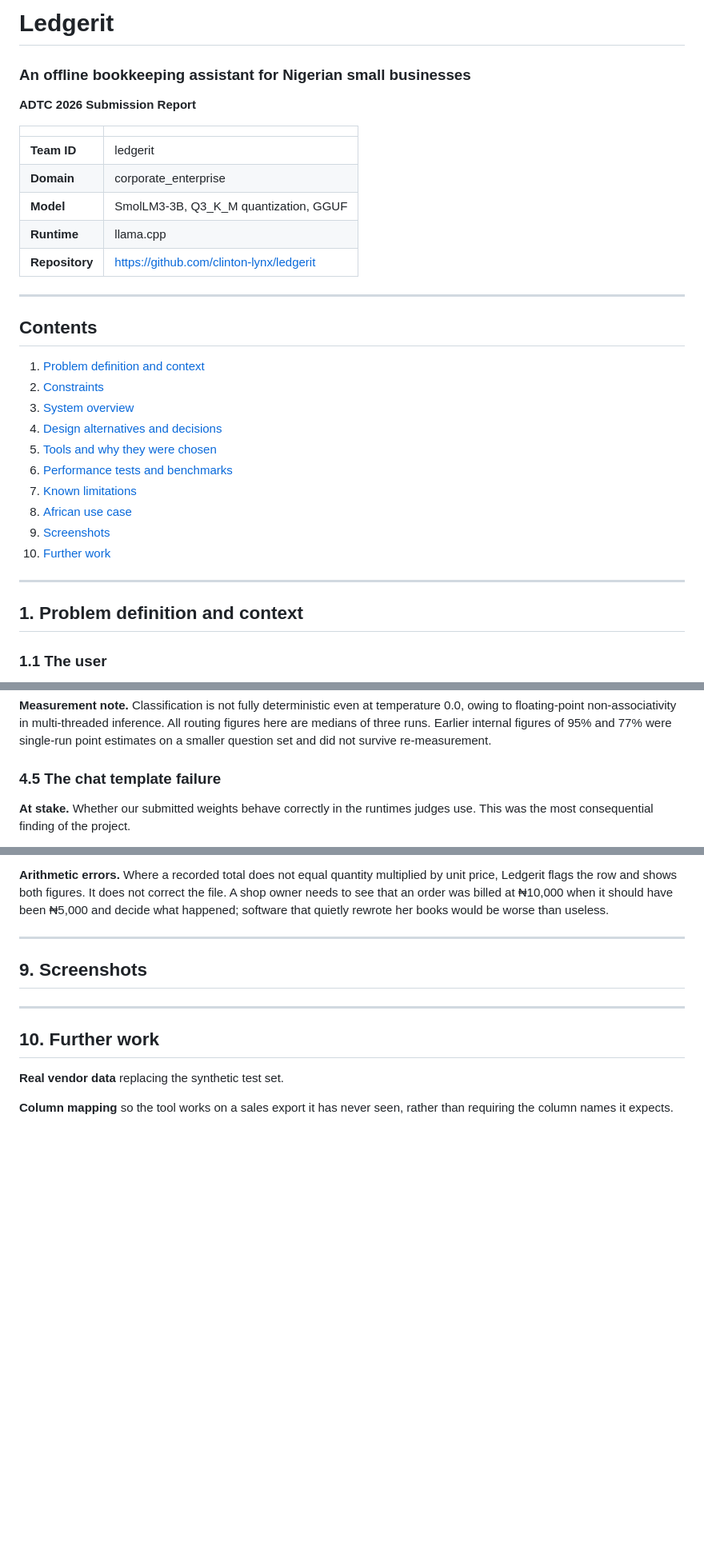
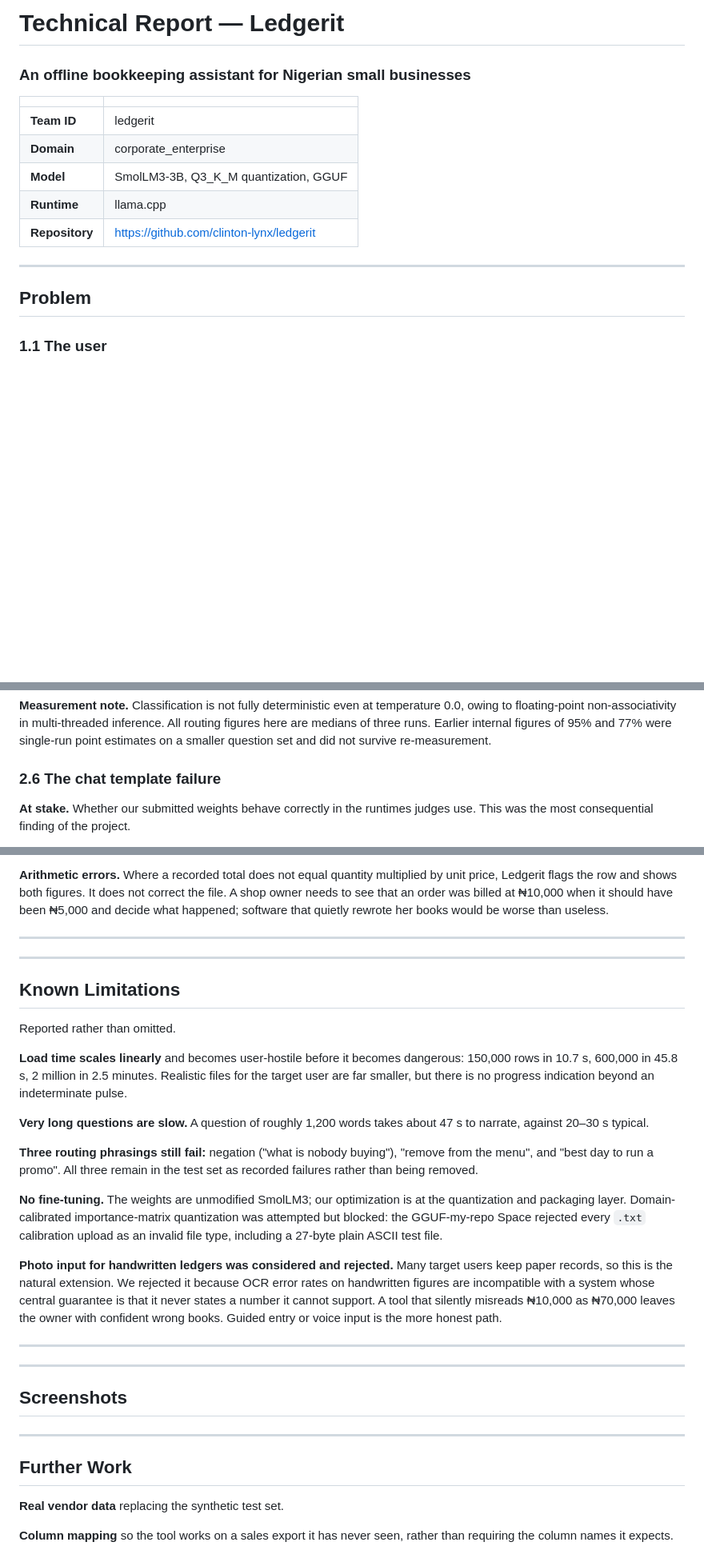
Before and after one commit to clinton-lynx/ledgerit, a Markdown page: REPORT.md, 3 parts joined by grey strips. Shown at 80% size. Rendered like a GitHub page; blank space fills up the shorter version.

```diff
--- a/REPORT.md
+++ b/REPORT.md
@@ -1,7 +1,5 @@
-# Ledgerit
+# Technical Report — Ledgerit
 ### An offline bookkeeping assistant for Nigerian small businesses
-
-**ADTC 2026 Submission Report**
 
 | | |
 |---|---|
@@ -13,22 +11,7 @@
 
 ---
 
-## Contents
-
-1. [Problem definition and context](#1-problem-definition-and-context)
-2. [Constraints](#2-constraints)
-3. [System overview](#3-system-overview)
-4. [Design alternatives and decisions](#4-design-alternatives-and-decisions)
-5. [Tools and why they were chosen](#5-tools-and-why-they-were-chosen)
-6. [Performance tests and benchmarks](#6-performance-tests-and-benchmarks)
-7. [Known limitations](#7-known-limitations)
-8. [African use case](#8-african-use-case)
-9. [Screenshots](#9-screenshots)
-10. [Further work](#10-further-work)
-
----
-
-## 1. Problem definition and context
+## Problem
 
 ### 1.1 The user
 
@@ -277,7 +244,7 @@ inference. All routing figures here are medians of three runs. Earlier internal
 figures of 95% and 77% were single-run point estimates on a smaller question set
 and did not survive re-measurement.
 
-### 4.5 The chat template failure
+### 2.6 The chat template failure
 
 **At stake.** Whether our submitted weights behave correctly in the runtimes
 judges use. This was the most consequential finding of the project.
@@ -517,14 +477,49 @@ section. -->
 
 ---
 
-## 9. Screenshots
+---
+
+## Known Limitations
+
+Reported rather than omitted.
+
+**Load time scales linearly** and becomes user-hostile before it becomes
+dangerous: 150,000 rows in 10.7 s, 600,000 in 45.8 s, 2 million in 2.5 minutes.
+Realistic files for the target user are far smaller, but there is no progress
+indication beyond an indeterminate pulse.
+
+**Very long questions are slow.** A question of roughly 1,200 words takes about
+47 s to narrate, against 20–30 s typical.
+
+**Three routing phrasings still fail:** negation ("what is nobody buying"),
+"remove from the menu", and "best day to run a promo". All three remain in the
+test set as recorded failures rather than being removed.
+
+**No fine-tuning.** The weights are unmodified SmolLM3; our optimization is at
+the quantization and packaging layer. Domain-calibrated importance-matrix
+quantization was attempted but blocked: the GGUF-my-repo Space rejected every
+`.txt` calibration upload as an invalid file type, including a 27-byte plain
+ASCII test file.
+
+**Photo input for handwritten ledgers was considered and rejected.** Many target
+users keep paper records, so this is the natural extension. We rejected it
+because OCR error rates on handwritten figures are incompatible with a system
+whose central guarantee is that it never states a number it cannot support. A
+tool that silently misreads ₦10,000 as ₦70,000 leaves the owner with confident
+wrong books. Guided entry or voice input is the more honest path.
+
+---
+
+---
+
+## Screenshots
 
 <!-- FILL — empty state; receipt with flagged entries and the CHECK THIS stamp;
 a question showing computed table and narration; the offline indicator. -->
 
 ---
 
-## 10. Further work
+## Further Work
 
 **Real vendor data** replacing the synthetic test set.
 
```
Also changed, not shown: other parts of REPORT.md (+39 -62 lines).
